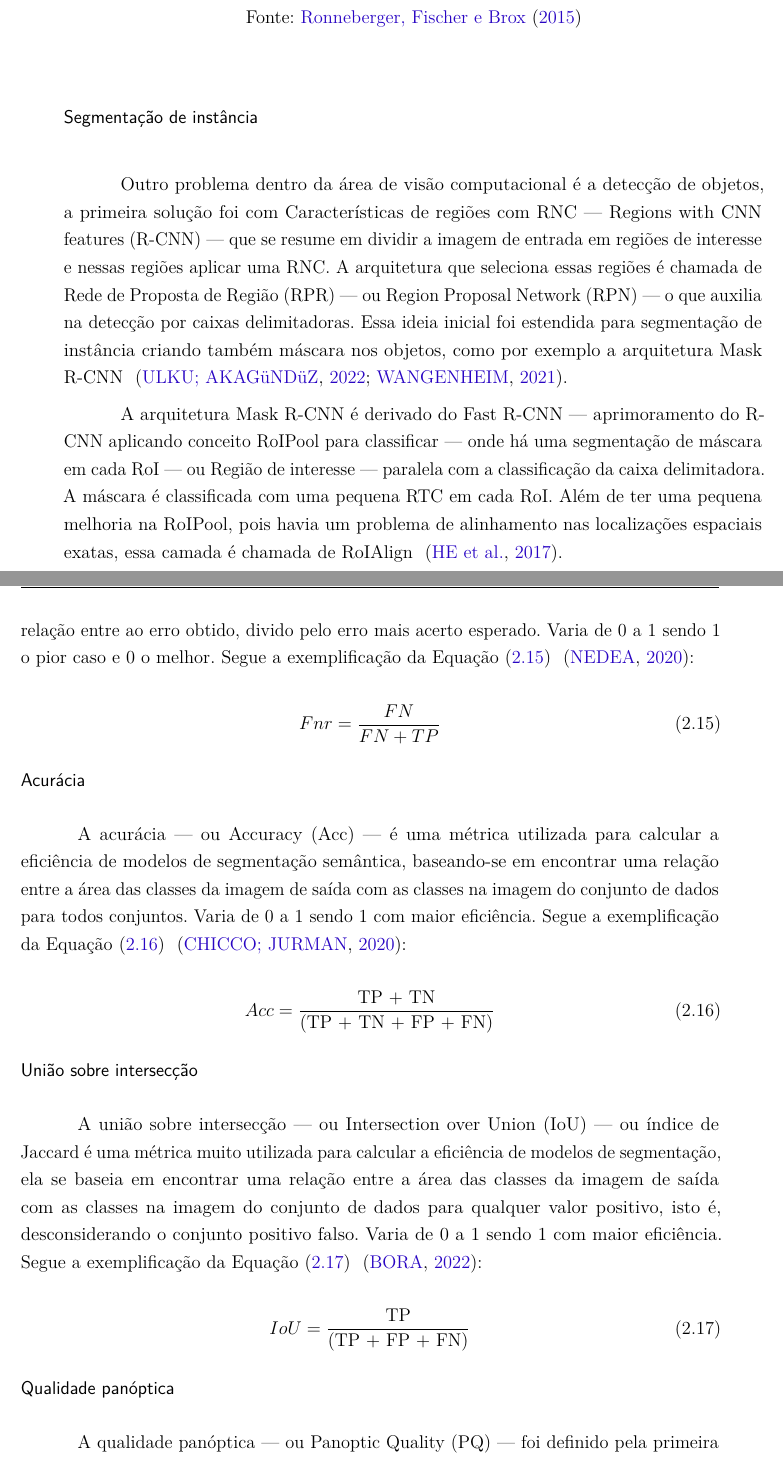
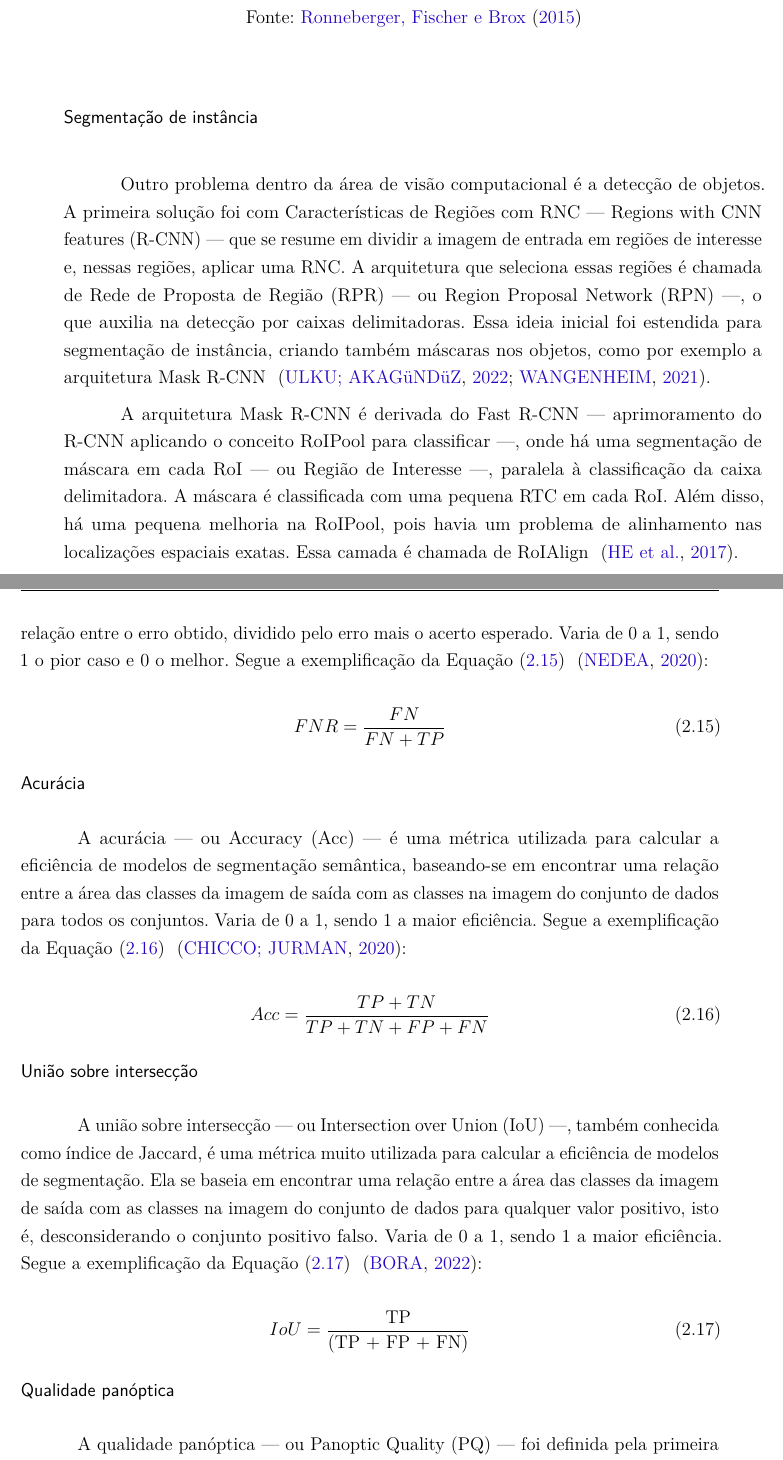
Before and after one commit to Lds20k/senac-tcc, a LaTeX thesis (latex/main.tex, which reads latex/segmentacao.tex): two parts of pages 43 and 46 of 83, joined at a grey line, cut so that both start at the same text. Compiled offline with pdfLaTeX.

Commit message:
segmentacao

```diff
--- a/latex/segmentacao.tex
+++ b/latex/segmentacao.tex
@@ -34,9 +35,9 @@ A arquitetura codificador-decodificador — ou Encoder-Decoder —, é separada
 
 \subsubsubsection*{Segmentação de instância}
 
-Outro problema dentro da área de visão computacional é a detecção de objetos, a primeira solução foi com Características de regiões com RNC — Regions with CNN features (R-CNN) — que se resume em dividir a imagem de entrada em regiões de interesse e nessas regiões aplicar uma RNC. A arquitetura que seleciona essas regiões é chamada de Rede de Proposta de Região (RPR) — ou Region Proposal Network (RPN) — o que auxilia na detecção por caixas delimitadoras. Essa ideia inicial foi estendida para segmentação de instância criando também máscara nos objetos, como por exemplo a arquitetura Mask R-CNN \space\cite{dp_semantic_segmantation, lapix}.
+Outro problema dentro da área de visão computacional é a detecção de objetos. A primeira solução foi com Características de Regiões com RNC — Regions with CNN features (R-CNN) — que se resume em dividir a imagem de entrada em regiões de interesse e, nessas regiões, aplicar uma RNC. A arquitetura que seleciona essas regiões é chamada de Rede de Proposta de Região (RPR) — ou Region Proposal Network (RPN) —, o que auxilia na detecção por caixas delimitadoras. Essa ideia inicial foi estendida para segmentação de instância, criando também máscaras nos objetos, como por exemplo a arquitetura Mask R-CNN \space\cite{dp_semantic_segmantation, lapix}.
 
-A arquitetura Mask R-CNN é derivado do Fast R-CNN — aprimoramento do R-CNN aplicando conceito RoIPool para classificar — onde há uma segmentação de máscara em cada RoI — ou Região de interesse — paralela com a classificação da caixa delimitadora. A máscara é classificada com uma pequena RTC em cada RoI. Além de ter uma pequena melhoria na RoIPool, pois havia um problema de alinhamento nas localizações espaciais exatas, essa camada é chamada de RoIAlign \space\cite{maskRCNN}.
+A arquitetura Mask R-CNN é derivada do Fast R-CNN — aprimoramento do R-CNN aplicando o conceito RoIPool para classificar —, onde há uma segmentação de máscara em cada RoI — ou Região de Interesse —, paralela à classificação da caixa delimitadora. A máscara é classificada com uma pequena RTC em cada RoI. Além disso, há uma pequena melhoria na RoIPool, pois havia um problema de alinhamento nas localizações espaciais exatas. Essa camada é chamada de RoIAlign \space\cite{maskRCNN}.
 
 \subsubsubsection*{Segmentação panóptica}
 
@@ -93,25 +93,25 @@ A taxa de descoberta falsa — ou False Discovery Rate (FDR) — é uma métrica
 
 \subsubsubsection*{Taxa de Falso Negativo}
 
-A taxa de falso negativo — ou False Negative Rate (FNR) — é uma métrica utilizada para calcular o erro obtido na imagem verdade,  baseando-se em encontrar uma relação entre ao erro obtido, divido pelo erro mais acerto esperado. Varia de 0 a 1 sendo 1 o pior caso e 0 o melhor. Segue a exemplificação da \cref{eq:fnr} \space\cite{confusion_matrix_calculator}:
+A taxa de falso negativo — ou False Negative Rate (FNR) — é uma métrica utilizada para calcular o erro obtido na imagem verdade, baseando-se em encontrar uma relação entre o erro obtido, dividido pelo erro mais o acerto esperado. Varia de 0 a 1, sendo 1 o pior caso e 0 o melhor. Segue a exemplificação da \cref{eq:fnr} \space\cite{confusion_matrix_calculator}:
 
 \begin{equation}
     \label{eq:fnr}
-	Fnr = \frac{FN}{FN + TP}
+    FNR = \frac{FN}{FN + TP}
 \end{equation}
 
 \subsubsubsection*{Acurácia}
 
-A acurácia — ou Accuracy (Acc) — é uma métrica utilizada para calcular a eficiência de modelos de segmentação semântica,  baseando-se em encontrar uma relação entre a área das classes da imagem de saída com as classes na imagem do conjunto de dados para todos conjuntos. Varia de 0 a 1 sendo 1 com maior eficiência. Segue a exemplificação da \cref{eq:acc} \space\cite{Chicco2020}:
+A acurácia — ou Accuracy (Acc) — é uma métrica utilizada para calcular a eficiência de modelos de segmentação semântica, baseando-se em encontrar uma relação entre a área das classes da imagem de saída com as classes na imagem do conjunto de dados para todos os conjuntos. Varia de 0 a 1, sendo 1 a maior eficiência. Segue a exemplificação da \cref{eq:acc} \space\cite{Chicco2020}:
 
 \begin{equation}
     \label{eq:acc}
-	Acc = \frac{\text{TP + TN}}{\text{(TP + TN + FP + FN)}}
+    Acc = \frac{TP + TN}{TP + TN + FP + FN}
 \end{equation}
 
 \subsubsubsection*{União sobre intersecção}
 
-A união sobre intersecção — ou Intersection over Union (IoU) — ou índice de Jaccard é uma métrica muito utilizada para calcular a eficiência de modelos de segmentação, ela se baseia em encontrar uma relação entre a área das classes da imagem de saída com as classes na imagem do conjunto de dados para qualquer valor positivo, isto é, desconsiderando o conjunto positivo falso. Varia de 0 a 1 sendo 1 com maior eficiência. Segue a exemplificação da \cref{eq:iou} \space\cite{iou_metric_link}:
+A união sobre intersecção — ou Intersection over Union (IoU) —, também conhecida como índice de Jaccard, é uma métrica muito utilizada para calcular a eficiência de modelos de segmentação. Ela se baseia em encontrar uma relação entre a área das classes da imagem de saída com as classes na imagem do conjunto de dados para qualquer valor positivo, isto é, desconsiderando o conjunto positivo falso. Varia de 0 a 1, sendo 1 a maior eficiência. Segue a exemplificação da \cref{eq:iou} \space\cite{iou_metric_link}:
 
 \begin{equation}
     \label{eq:iou}
@@ -120,11 +120,11 @@ A união sobre intersecção — ou Intersection over Union (IoU) — ou índice
 
 \subsubsubsection*{Qualidade panóptica}
 
-A qualidade panóptica — ou Panoptic Quality (PQ) — foi definido pela primeira vez no artigo \citeonline{kirillov2019panoptic}, e se resume na fórmula:
+A qualidade panóptica — ou Panoptic Quality (PQ) — foi definida pela primeira vez no artigo \citeonline{kirillov2019panoptic} e se resume na fórmula:
 
 \begin{equation}
     \label{eq:pq_metric}
-PQ = \frac{\sum_{(p,g)\in TP}IoU(p,g)}{ |TP| + \frac{1}{2}|FP| + \frac{1}{2}|FN|}
+    PQ = \frac{\sum_{(p,g)\in TP}IoU(p,g)}{|TP| + \frac{1}{2}|FP| + \frac{1}{2}|FN|}
 \end{equation}
 
 Multiplicando a \cref{eq:pq_metric} por $\frac{|TP|}{|TP|}$ tem-se:
@@ -140,5 +140,5 @@ Portanto pode-se concluir que PQ é apenas uma simplificação para uma fórmula
 
-De acordo com \citeonline{dp_semantic_segmantation} percebe-se que a segmentação panóptica é a mais completa e por efeito de estudos será utilizado o mesmo para concluir o trabalho. Como nesse nicho existem várias alternativas será utilizado a métrica demonstrada na \cref{eq:pq_metric} para analisar resultados e selecionar o modelo.
+De acordo com \citeonline{dp_semantic_segmantation}, percebe-se que a segmentação panóptica é a mais completa e, por efeito de estudos, será utilizado o mesmo para concluir o trabalho. Como nesse nicho existem várias alternativas, será utilizada a métrica demonstrada na \cref{eq:pq_metric} para analisar resultados e selecionar o modelo.
 
 \subsubsubsection*{Resultados de modelos do nicho de segmentação panóptica}
 
```
Also changed, not shown: latex/segmentacao.tex (36 more changed lines). Lines whose indentation alone changed are shown as unchanged.
